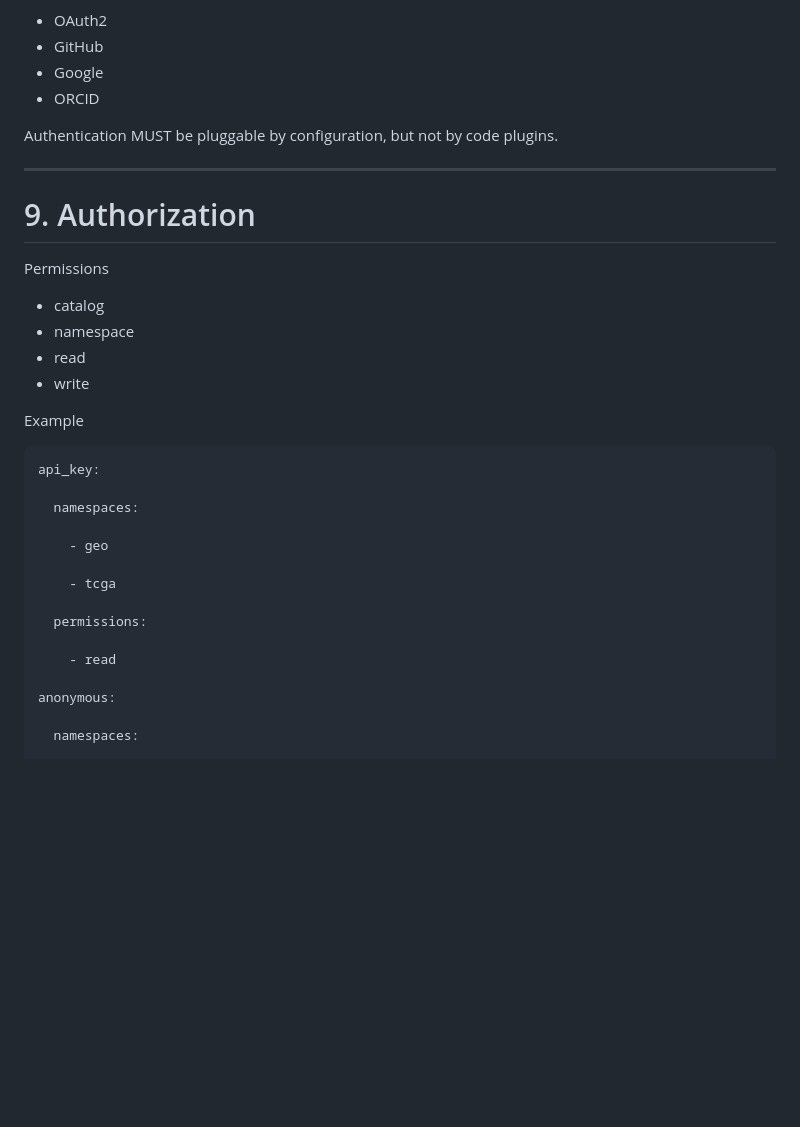
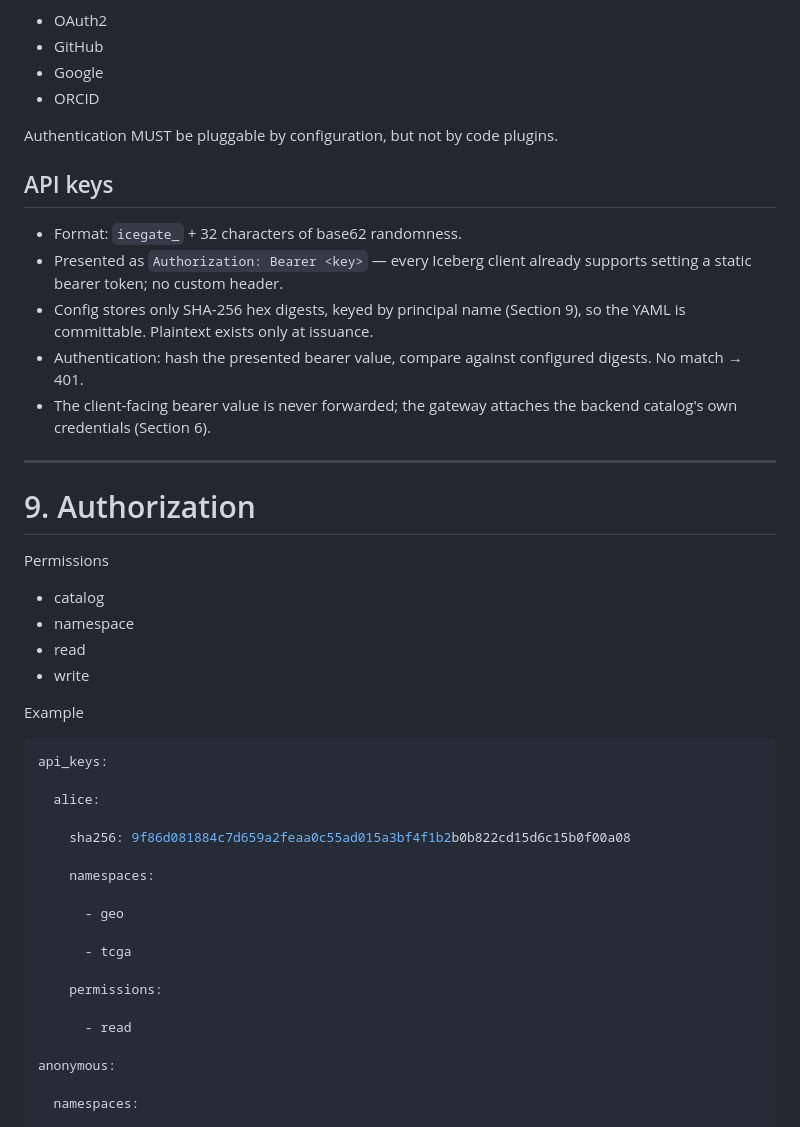
Before and after one commit to seandavi/icegate, a Markdown page: SPEC.md, the part around the change. GitHub-like rendering; blank space fills up the shorter version.

Commit message:
Specify API key format, hashing, and presentation (closes decision in #5)
Co-Authored-By: Claude Fable 5 <noreply@anthropic.com>

````diff
--- a/SPEC.md
+++ b/SPEC.md
@@ -227,6 +227,19 @@ Future
 
 Authentication MUST be pluggable by configuration, but not by code plugins.
 
+## API keys
+
+* Format: `icegate_` + 32 characters of base62 randomness.
+* Presented as `Authorization: Bearer <key>` — every Iceberg client
+  already supports setting a static bearer token; no custom header.
+* Config stores only SHA-256 hex digests, keyed by principal name
+  (Section 9), so the YAML is committable. Plaintext exists only at
+  issuance.
+* Authentication: hash the presented bearer value, compare against
+  configured digests. No match → 401.
+* The client-facing bearer value is never forwarded; the gateway
+  attaches the backend catalog's own credentials (Section 6).
+
 ---
 
 # 9. Authorization
@@ -241,17 +254,21 @@ Permissions
 Example
 
 ```yaml
-api_key:
+api_keys:
 
-  namespaces:
+  alice:
 
-    - geo
+    sha256: 9f86d081884c7d659a2feaa0c55ad015a3bf4f1b2b0b822cd15d6c15b0f00a08
 
-    - tcga
+    namespaces:
 
-  permissions:
+      - geo
 
-    - read
+      - tcga
+
+    permissions:
+
+      - read
 
 anonymous:
 
````
